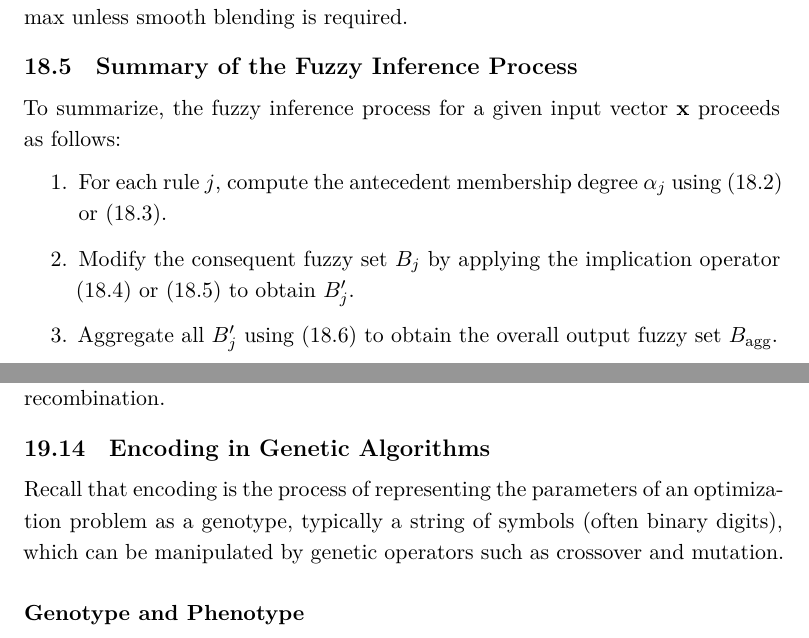
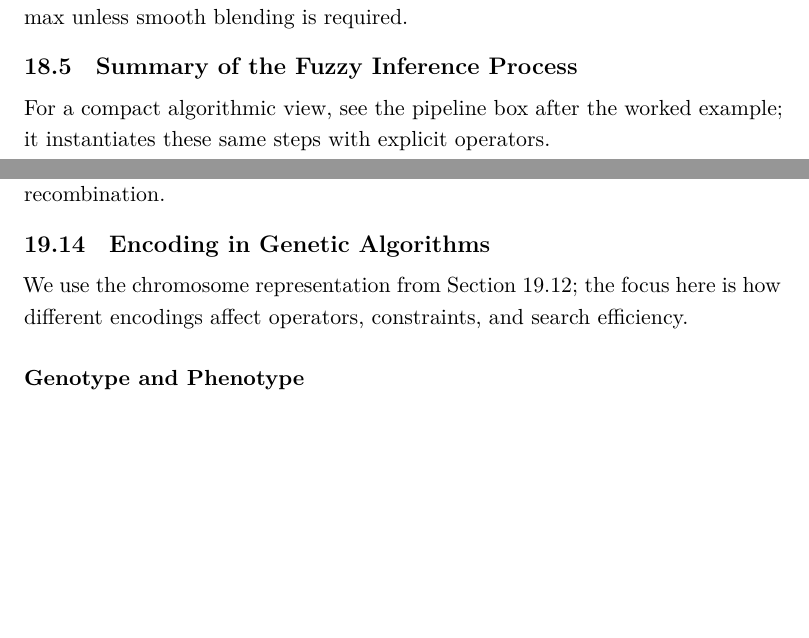
Before and after one commit to HaithamAmar/ece657book, a LaTeX document (notes_output/ece657_notes.tex, which reads notes_output/lecture_10_part_ii.tex, notes_output/lecture_11.tex): two parts of pages 365 and 385 of 400, joined at a grey line, cut so that both start at the same text, the shorter picture padded with empty space. The pictures show the PDF file notes_output/ece657_notes.pdf that the author committed with the source.

Commit message:
P1 dedup: inference + transformers + GA

```diff
--- a/notes_output/lecture_10_part_ii.tex
+++ b/notes_output/lecture_10_part_ii.tex
@@ -102,13 +102,7 @@ The \emph{max} operator corresponds to the fuzzy union of the individual rule ou
 \subsection{Summary of the Fuzzy Inference Process}
 \label{sec:fuzzyinference_summary_of_the_fuzzy_inference_process}
 
-To summarize, the fuzzy inference process for a given input vector $\mathbf{x}$ proceeds as follows:
-
-\begin{enumerate}
-    \item For each rule $j$, compute the antecedent membership degree $\alpha_j$ using \eqref{eq:antecedent_min} or \eqref{eq:antecedent_prod}.
-\item Modify the consequent fuzzy set $B_j$ by applying the implication operator \eqref{eq:min_implication} or \eqref{eq:prod_implication} to obtain $B'_j$.
-\item Aggregate all $B'_j$ using \eqref{eq:output_aggregation} to obtain the overall output fuzzy set $B_{\text{agg}}$.
-\end{enumerate}
+For a compact algorithmic view, see the pipeline box after the worked example; it instantiates these same steps with explicit operators.
 
 \begin{tcolorbox}[summarybox, title={Risk \& audit}]
 \begin{itemize}
--- a/notes_output/lecture_11.tex
+++ b/notes_output/lecture_11.tex
@@ -334,7 +334,7 @@ This relationship allows GAs to explore the solution space stochastically, balan
 \subsection{Encoding in Genetic Algorithms}
 \label{sec:evo_encoding_in_genetic_algorithms}
 
-Recall that encoding is the process of representing the parameters of an optimization problem as a genotype, typically a string of symbols (often binary digits), which can be manipulated by genetic operators such as crossover and mutation.
+We use the chromosome representation from \Cref{sec:evo_genetic_algorithms_modeling_chromosomes}; the focus here is how different encodings affect operators, constraints, and search efficiency.
 
 \paragraph{Genotype and Phenotype}
 \begin{itemize}
```
Also changed, not shown: notes_output/lecture_transformers.tex (+3 -3 lines), notes_output/review/editorial_issue_plan_20260216.md (+1 -0 lines), notes_output/ece657_notes.pdf.
